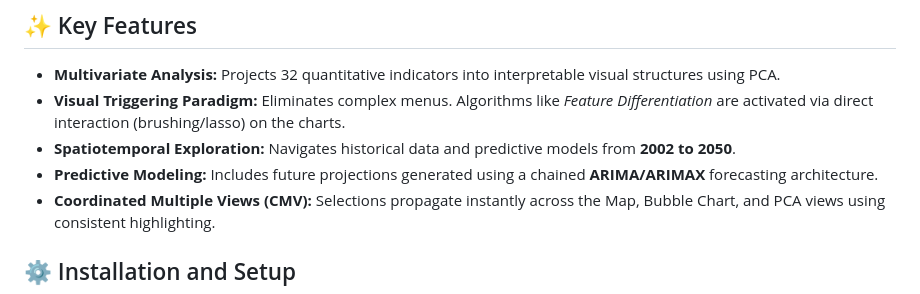
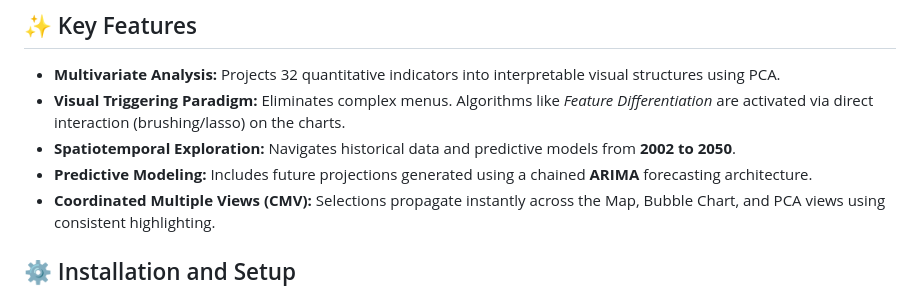
Before and after one commit to AntonioPagnotta/VA_project, a Markdown page: readme.md, the part around the change. GitHub-like rendering.

```diff
--- a/readme.md
+++ b/readme.md
@@ -16,7 +16,7 @@ This project presents a **Visual Analytics dashboard** that enables the explorat
 * **Multivariate Analysis:** Projects 32 quantitative indicators into interpretable visual structures using PCA.
 * **Visual Triggering Paradigm:** Eliminates complex menus. Algorithms like *Feature Differentiation* are activated via direct interaction (brushing/lasso) on the charts.
 * **Spatiotemporal Exploration:** Navigates historical data and predictive models from **2002 to 2050**.
-* **Predictive Modeling:** Includes future projections generated using a chained **ARIMA/ARIMAX** forecasting architecture.
+* **Predictive Modeling:** Includes future projections generated using a chained **ARIMA** forecasting architecture.
 * **Coordinated Multiple Views (CMV):** Selections propagate instantly across the Map, Bubble Chart, and PCA views using consistent highlighting.
 
 ## ⚙️ Installation and Setup
```
